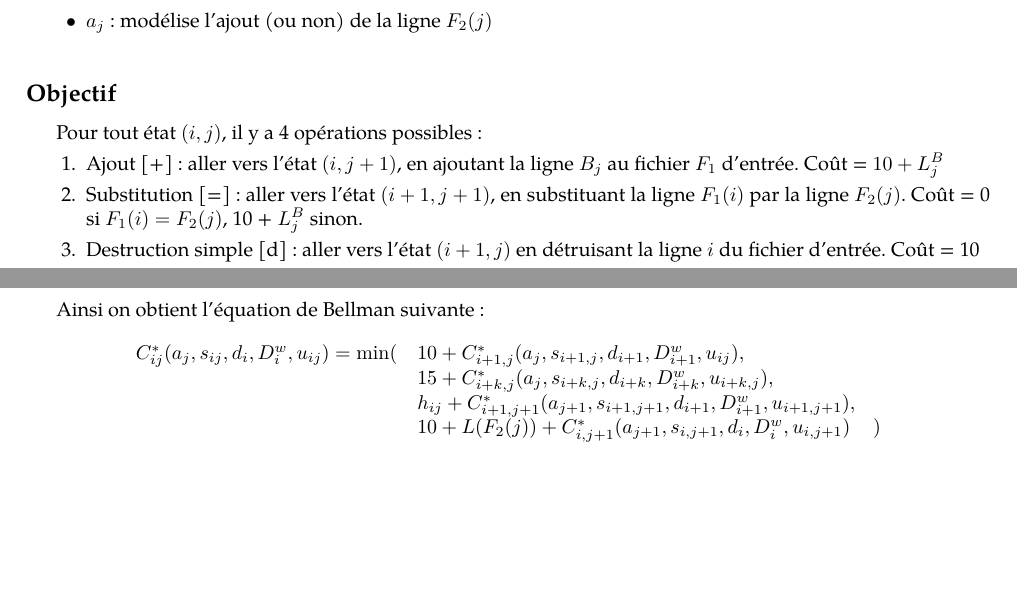
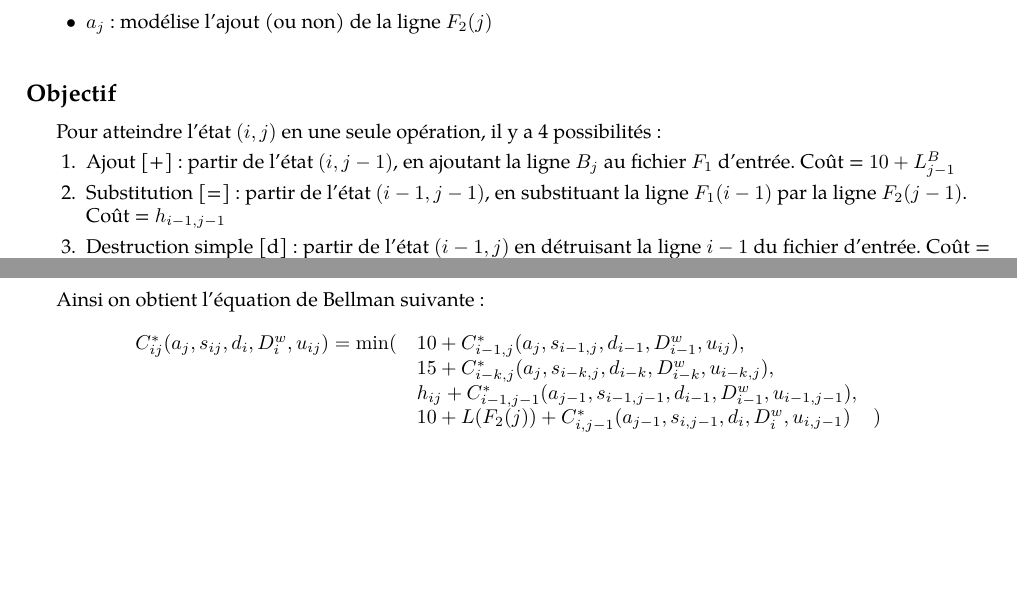
Before and after one commit to leogouttefarde/aod, a LaTeX document (rendu2/rapport.tex): two parts of pages 1 and 2 of 2, joined at a grey line, cut so that both start at the same text, the shorter picture padded with empty space. Compiled offline with pdfLaTeX.

Commit message:
Fix indices / sens récurrence

```diff
--- a/rendu2/rapport.tex
+++ b/rendu2/rapport.tex
@@ -82,11 +82,12 @@ $a_j$ : modélise l'ajout (ou non) de la ligne $F_2(j)$
 
 \subsection*{Objectif}
 
-Pour tout état $(i,j)$, il y a 4 opérations possibles :
+Pour atteindre l'état $(i,j)$ en une seule opération, il y a 4 possibilités :
 \begin{enumerate}
-\item Ajout [+] : aller vers l'état $(i,j+1)$, en ajoutant la ligne $B_j$ au fichier $F_1$ d'entrée. Coût = $10 + L_j^B$
+\item Ajout [+] : partir de l'état $(i,j-1)$, en ajoutant la ligne $B_j$ au fichier $F_1$ d'entrée. Coût = $10 + L_{j-1}^B$
 
-\item Substitution [=] : aller vers l'état $(i+1,j+1)$, en substituant la ligne $F_1(i)$ par la ligne $F_2(j)$. Coût = 0 si $F_1(i) = F_2(j)$, 10 + $L_j^B$ sinon.
+\item Substitution [=] : partir de l'état $(i-1,j-1)$, en substituant la ligne $F_1(i-1)$ par la ligne $F_2(j-1)$.\\
+Coût = $h_{i-1,j-1}$
 
-\item Destruction simple [d] : aller vers l'état $(i+1,j)$ en détruisant la ligne $i$ du fichier d'entrée. Coût = 10
+\item Destruction simple [d] : partir de l'état $(i-1,j)$ en détruisant la ligne $i-1$ du fichier d'entrée. Coût = 10
 
@@ -97,10 +98,11 @@ Pour tout état $(i,j)$, il y a 4 opérations possibles :
 Ainsi on obtient l'équation de Bellman suivante :
 
 $$\begin{array}{rll}
-C^*_{ij}(a_{j},s_{ij},d_{i},D_{i}^w, u_{ij}) = \min ( & 10 + C^*_{i+1,j}(a_{j},s_{i+1,j},d_{i+1},D_{i+1}^w, u_{ij}),\\
-& 15 + C^*_{i+k,j}(a_{j},s_{i+k,j},d_{i+k},D_{i+k}^w, u_{i+k,j}),\\
-& h_{ij} + C^*_{i+1,j+1}(a_{j+1},s_{i+1,j+1},d_{i+1},D_{i+1}^w, u_{i+1,j+1}),\\
-& 10 + L(F_2(j)) + C^*_{i,j+1}(a_{j+1},s_{i,j+1},d_{i},D_{i}^w, u_{i,j+1}) \hspace{4mm} )
+C^*_{ij}(a_{j},s_{ij},d_{i},D_{i}^w, u_{ij}) = \min (
+& 10 + C^*_{i-1,j}(a_{j},s_{i-1,j},d_{i-1},D_{i-1}^w, u_{ij}),\\
+& 15 + C^*_{i-k,j}(a_{j},s_{i-k,j},d_{i-k},D_{i-k}^w, u_{i-k,j}),\\
+& h_{ij} + C^*_{i-1,j-1}(a_{j-1},s_{i-1,j-1},d_{i-1},D_{i-1}^w, u_{i-1,j-1}),\\
+& 10 + L(F_2(j)) + C^*_{i,j-1}(a_{j-1},s_{i,j-1},d_{i},D_{i}^w, u_{i,j-1}) \hspace{4mm} )
 \end{array}$$
 
 % \noindent
```
Also changed, not shown: rendu2/rapport.pdf, rendu2/rapport.tex (2 more changed lines).
